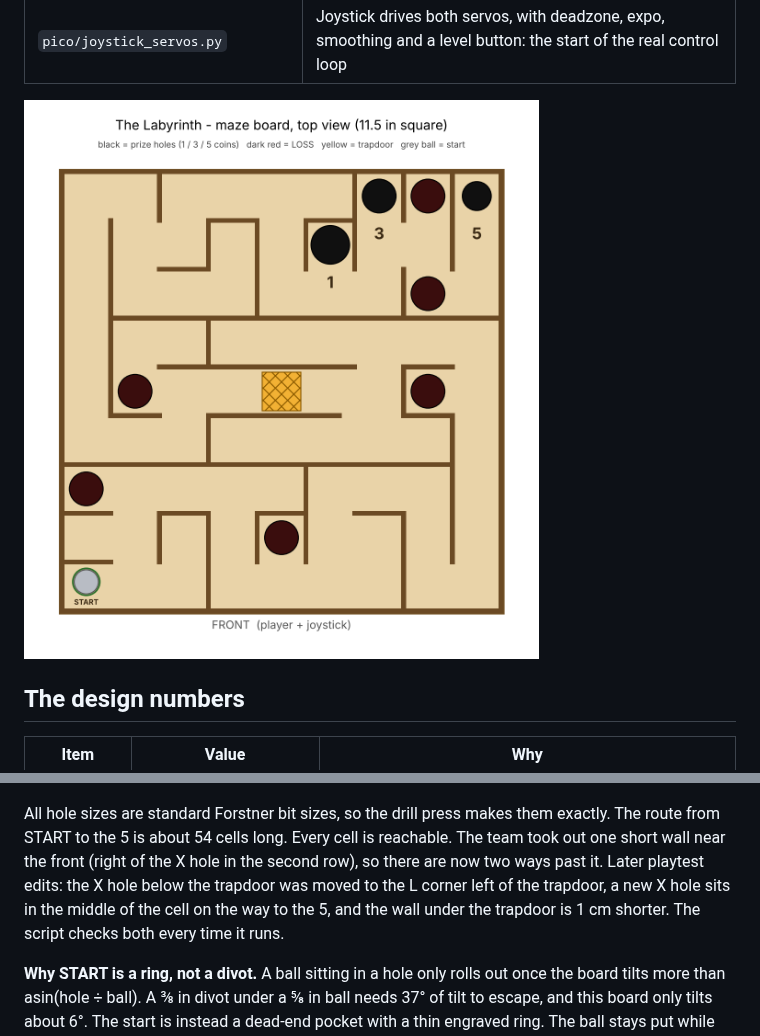
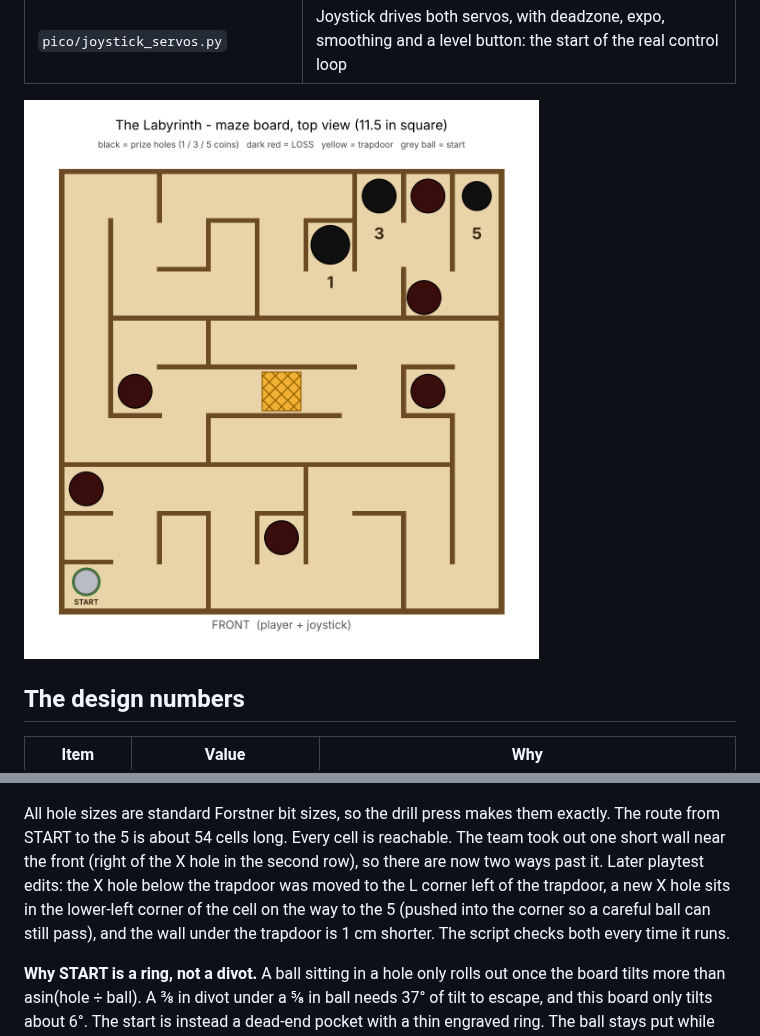
Before and after one commit to chaseyarnall173/Default, a Markdown page: Labyrinth/README.md, 2 parts joined by grey strips. GitHub-like rendering; pictures changed too: Labyrinth/Labyrinth_board_top.png.

Commit message:
Put the hole on the way to the 5 back in its corner
Co-Authored-By: Claude Opus 5.5 <noreply@anthropic.com>
Claude-Session: https://claude.ai/code/session_01KKucFUqdi832ws9qKueR3o

```diff
--- a/Labyrinth/README.md
+++ b/Labyrinth/README.md
@@ -41,7 +41,9 @@ them exactly. The route from START to the 5 is about 54 cells long. Every
 cell is reachable. The team took out one short wall near the front
 (right of the X hole in the second row), so there are now two ways past
 it. Later playtest edits: the X hole below the trapdoor was moved to the
-L corner left of the trapdoor, a new X hole sits in the middle of the cell on the way to the 5, and the wall under the trapdoor is 1 cm shorter. The script checks
+L corner left of the trapdoor, a new X hole sits in the lower-left corner
+of the cell on the way to the 5 (pushed into the corner so a careful ball
+can still pass), and the wall under the trapdoor is 1 cm shorter. The script checks
 both every time it runs.
 
 **Why START is a ring, not a divot.** A ball sitting in a hole only rolls
```
Also changed, not shown: Labyrinth/Labyrinth_axes_explained.png, Labyrinth/Labyrinth_preview.png, Labyrinth/Labyrinth_tray.png, 5 other files.
